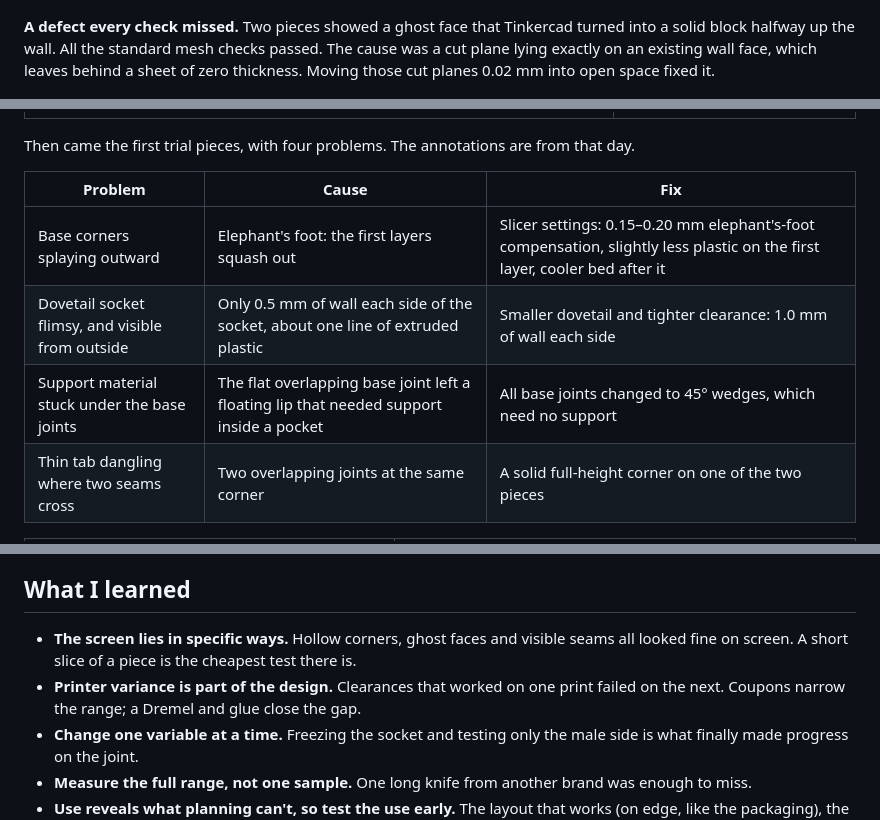
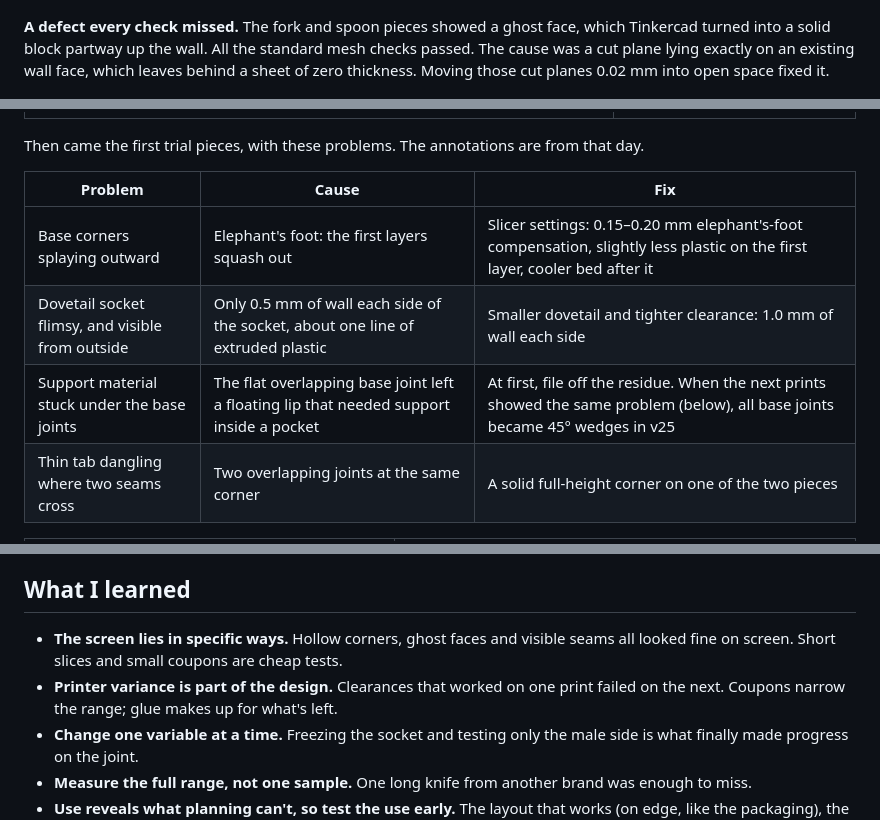
Before and after one commit to meirmsn/cutlery-box, a Markdown page: docs/BUILD_LOG.md, 3 parts joined by grey strips. Drawn GitHub-style.

```diff
--- a/docs/BUILD_LOG.md
+++ b/docs/BUILD_LOG.md
@@ -61,7 +61,7 @@ The Python script couldn't keep the rim's chamfer (the small bevel along the top
 
 ![Dovetail keys on two of the pieces](img/2026-06-21_dovetail-keys.png)
 
-**A defect every check missed.** Two pieces showed a ghost face that Tinkercad turned into a solid block halfway up the wall. All the standard mesh checks passed. The cause was a cut plane lying exactly on an existing wall face, which leaves behind a sheet of zero thickness. Moving those cut planes 0.02 mm into open space fixed it.
+**A defect every check missed.** The fork and spoon pieces showed a ghost face, which Tinkercad turned into a solid block partway up the wall. All the standard mesh checks passed. The cause was a cut plane lying exactly on an existing wall face, which leaves behind a sheet of zero thickness. Moving those cut planes 0.02 mm into open space fixed it.
 
 ![The zero-thickness face before and after the fix](img/2026-06-21_zero-thickness-flap.png)
 *Left: the paper-thin face, in red. Right: gone after moving the cut 0.02 mm.*
@@ -99,13 +100,13 @@ Versions 5 to 23 added features for a flat clear lid, all cut into the top of th
 |---|---|
 | ![Render of the finger notch with a clip on each side and the rail below](img/renders/notch-and-clips_v25.png) | ![The finger notch in the printed clip wall](../photos/process/IMG_8119.jpg) |
 
-Then came the first trial pieces, with four problems. The annotations are from that day.
+Then came the first trial pieces, with these problems. The annotations are from that day.
 
 | Problem | Cause | Fix |
 |---|---|---|
 | Base corners splaying outward | Elephant's foot: the first layers squash out | Slicer settings: 0.15–0.20 mm elephant's-foot compensation, slightly less plastic on the first layer, cooler bed after it |
 | Dovetail socket flimsy, and visible from outside | Only 0.5 mm of wall each side of the socket, about one line of extruded plastic | Smaller dovetail and tighter clearance: 1.0 mm of wall each side |
-| Support material stuck under the base joints | The flat overlapping base joint left a floating lip that needed support inside a pocket | All base joints changed to 45° wedges, which need no support |
+| Support material stuck under the base joints | The flat overlapping base joint left a floating lip that needed support inside a pocket | At first, file off the residue. When the next prints showed the same problem (below), all base joints became 45° wedges in v25 |
 | Thin tab dangling where two seams cross | Two overlapping joints at the same corner | A solid full-height corner on one of the two pieces |
 
 | Elephant's foot | Socket visible from outside |
@@ -216,8 +217,8 @@ This split suits how we use it; other layouts are worth trying. Knives could als
 
 ## What I learned
 
-- **The screen lies in specific ways.** Hollow corners, ghost faces and visible seams all looked fine on screen. A short slice of a piece is the cheapest test there is.
-- **Printer variance is part of the design.** Clearances that worked on one print failed on the next. Coupons narrow the range; a Dremel and glue close the gap.
+- **The screen lies in specific ways.** Hollow corners, ghost faces and visible seams all looked fine on screen. Short slices and small coupons are cheap tests.
+- **Printer variance is part of the design.** Clearances that worked on one print failed on the next. Coupons narrow the range; glue makes up for what's left.
 - **Change one variable at a time.** Freezing the socket and testing only the male side is what finally made progress on the joint.
 - **Measure the full range, not one sample.** One long knife from another brand was enough to miss.
 - **Use reveals what planning can't, so test the use early.** The layout that works (on edge, like the packaging), the capacity, and which compartment should hold which type only became clear once the box was on the counter.
```
Also changed, not shown: other parts of docs/BUILD_LOG.md (+2 -1 lines), .claude/CLAUDE.md (+7 -0 lines), README.md (+15 -15 lines), docs/img/renders/progression.png.
